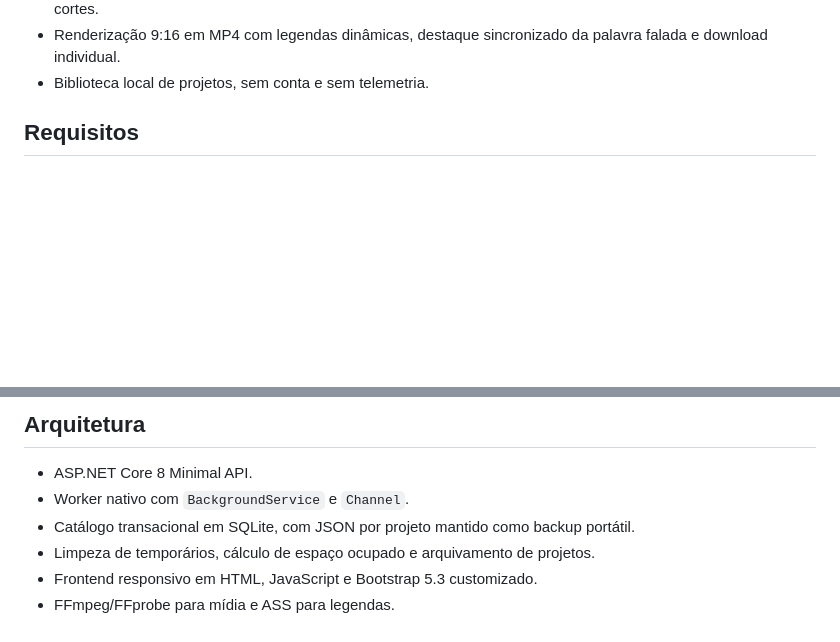
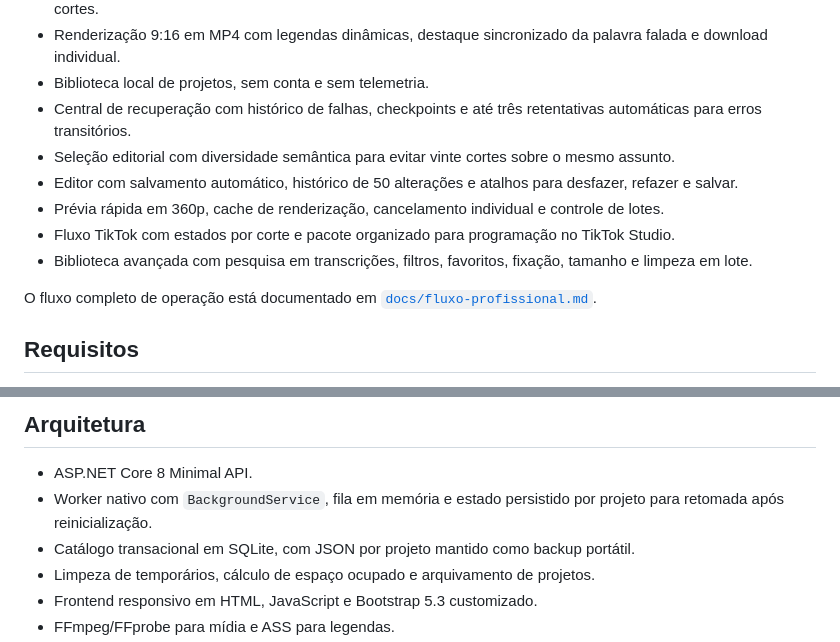
Before and after one commit to AlessonBarauna/cortafe-studio, a Markdown page: README.md, 2 parts joined by grey strips. Rendered like a GitHub page; blank space fills up the shorter version.

Commit message:
Documenta fluxo profissional completo

```diff
--- a/README.md
+++ b/README.md
@@ -19,6 +19,14 @@ Estúdio local para transformar pregações, ministrações, podcasts e aulas em
 - Linha do tempo com forma de onda, ajuste visual de início e fim, edição da transcrição, duplicação e divisão de cortes.
 - Renderização 9:16 em MP4 com legendas dinâmicas, destaque sincronizado da palavra falada e download individual.
 - Biblioteca local de projetos, sem conta e sem telemetria.
+- Central de recuperação com histórico de falhas, checkpoints e até três retentativas automáticas para erros transitórios.
+- Seleção editorial com diversidade semântica para evitar vinte cortes sobre o mesmo assunto.
+- Editor com salvamento automático, histórico de 50 alterações e atalhos para desfazer, refazer e salvar.
+- Prévia rápida em 360p, cache de renderização, cancelamento individual e controle de lotes.
+- Fluxo TikTok com estados por corte e pacote organizado para programação no TikTok Studio.
+- Biblioteca avançada com pesquisa em transcrições, filtros, favoritos, fixação, tamanho e limpeza em lote.
+
+O fluxo completo de operação está documentado em [`docs/fluxo-profissional.md`](docs/fluxo-profissional.md).
 
 ## Requisitos
 
@@ -100,7 +108,7 @@ O sistema destina-se a conteúdo próprio ou autorizado. Links privados, transmi
 ## Arquitetura
 
 - ASP.NET Core 8 Minimal API.
-- Worker nativo com `BackgroundService` e `Channel`.
+- Worker nativo com `BackgroundService`, fila em memória e estado persistido por projeto para retomada após reinicialização.
 - Catálogo transacional em SQLite, com JSON por projeto mantido como backup portátil.
 - Limpeza de temporários, cálculo de espaço ocupado e arquivamento de projetos.
 - Frontend responsivo em HTML, JavaScript e Bootstrap 5.3 customizado.
```
Also changed, not shown: docs/fluxo-profissional.md (added, +44 -0 lines).
